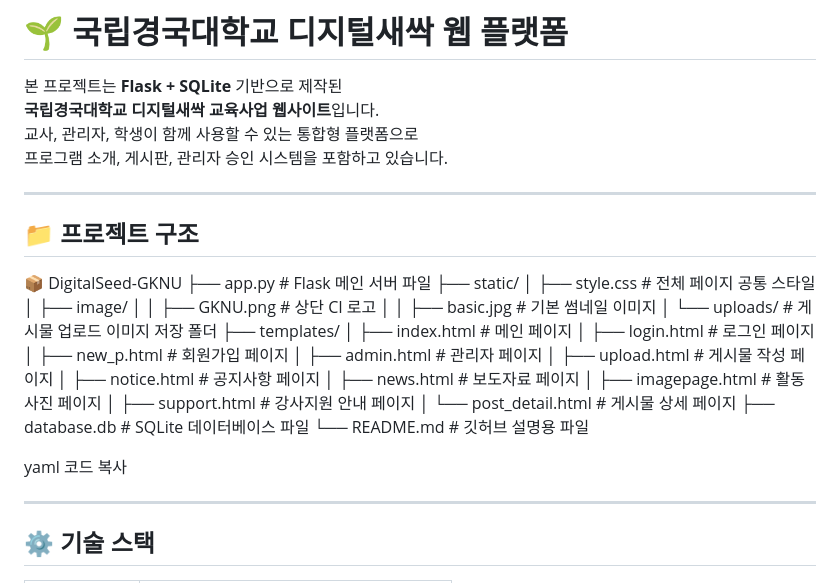
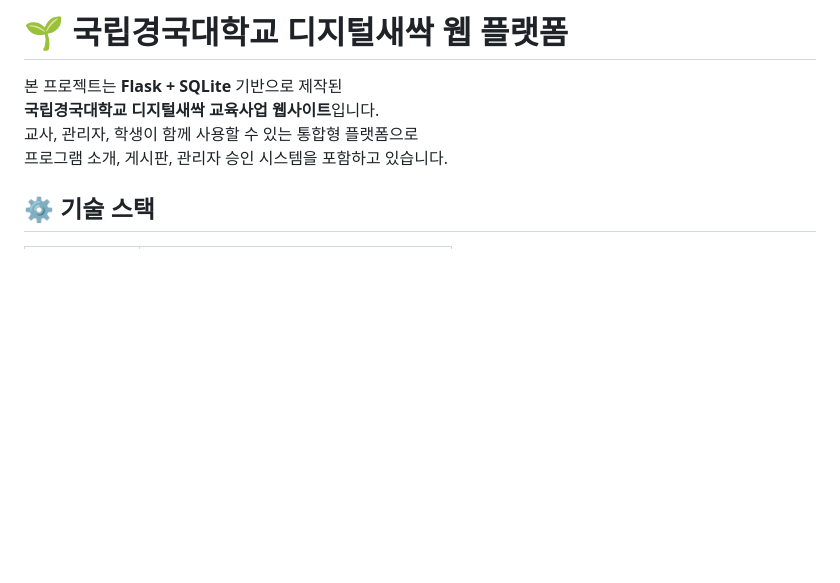
Before and after one commit to BAIKJUWON/company_project, a Markdown page: README.md, the part around the change. Rendered like a GitHub page; blank space fills up the shorter version.

```diff
--- a/README.md
+++ b/README.md
@@ -4,37 +4,6 @@
 **국립경국대학교 디지털새싹 교육사업 웹사이트**입니다.
 교사, 관리자, 학생이 함께 사용할 수 있는 통합형 플랫폼으로
 프로그램 소개, 게시판, 관리자 승인 시스템을 포함하고 있습니다.
-
----
-
-## 📁 프로젝트 구조
-
-📦 DigitalSeed-GKNU
-├── app.py # Flask 메인 서버 파일
-├── static/
-│ ├── style.css # 전체 페이지 공통 스타일
-│ ├── image/
-│ │ ├── GKNU.png # 상단 CI 로고
-│ │ ├── basic.jpg # 기본 썸네일 이미지
-│ └── uploads/ # 게시물 업로드 이미지 저장 폴더
-├── templates/
-│ ├── index.html # 메인 페이지
-│ ├── login.html # 로그인 페이지
-│ ├── new_p.html # 회원가입 페이지
-│ ├── admin.html # 관리자 페이지
-│ ├── upload.html # 게시물 작성 페이지
-│ ├── notice.html # 공지사항 페이지
-│ ├── news.html # 보도자료 페이지
-│ ├── imagepage.html # 활동사진 페이지
-│ ├── support.html # 강사지원 안내 페이지
-│ └── post_detail.html # 게시물 상세 페이지
-├── database.db # SQLite 데이터베이스 파일
-└── README.md # 깃허브 설명용 파일
-
-yaml
-코드 복사
-
----
 
 ## ⚙️ 기술 스택
 
```
